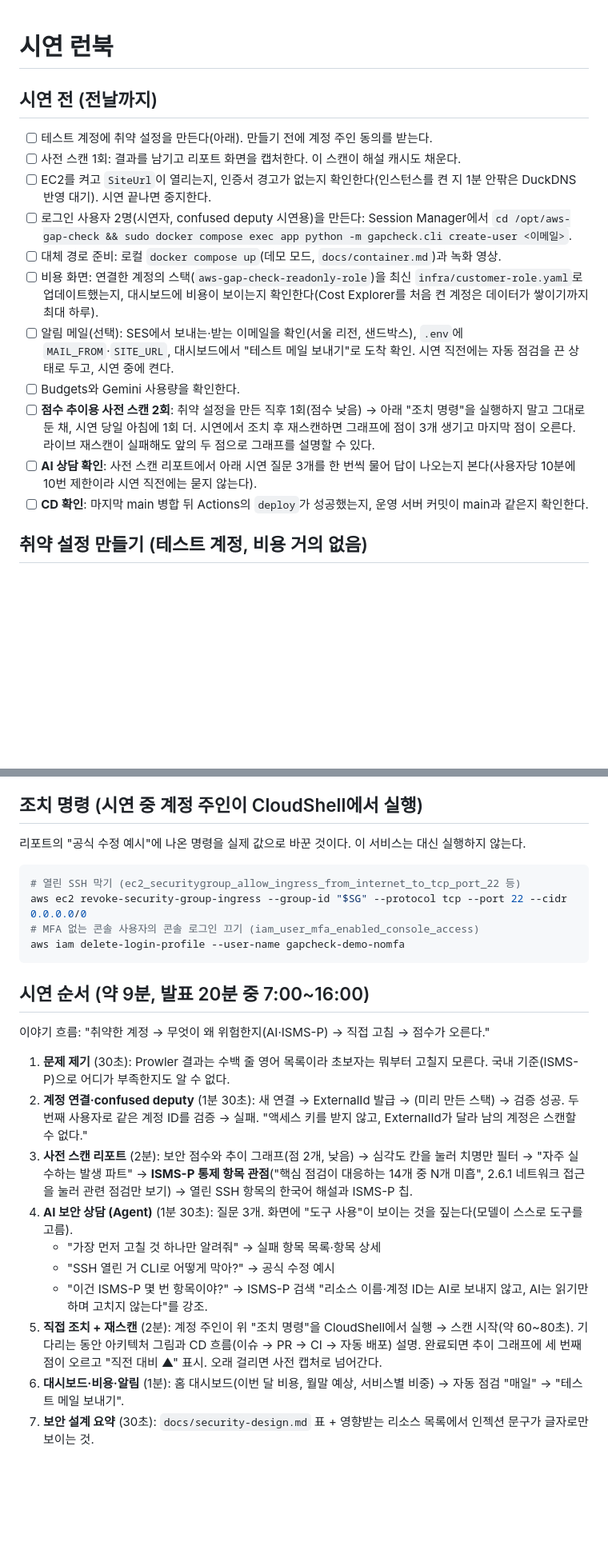
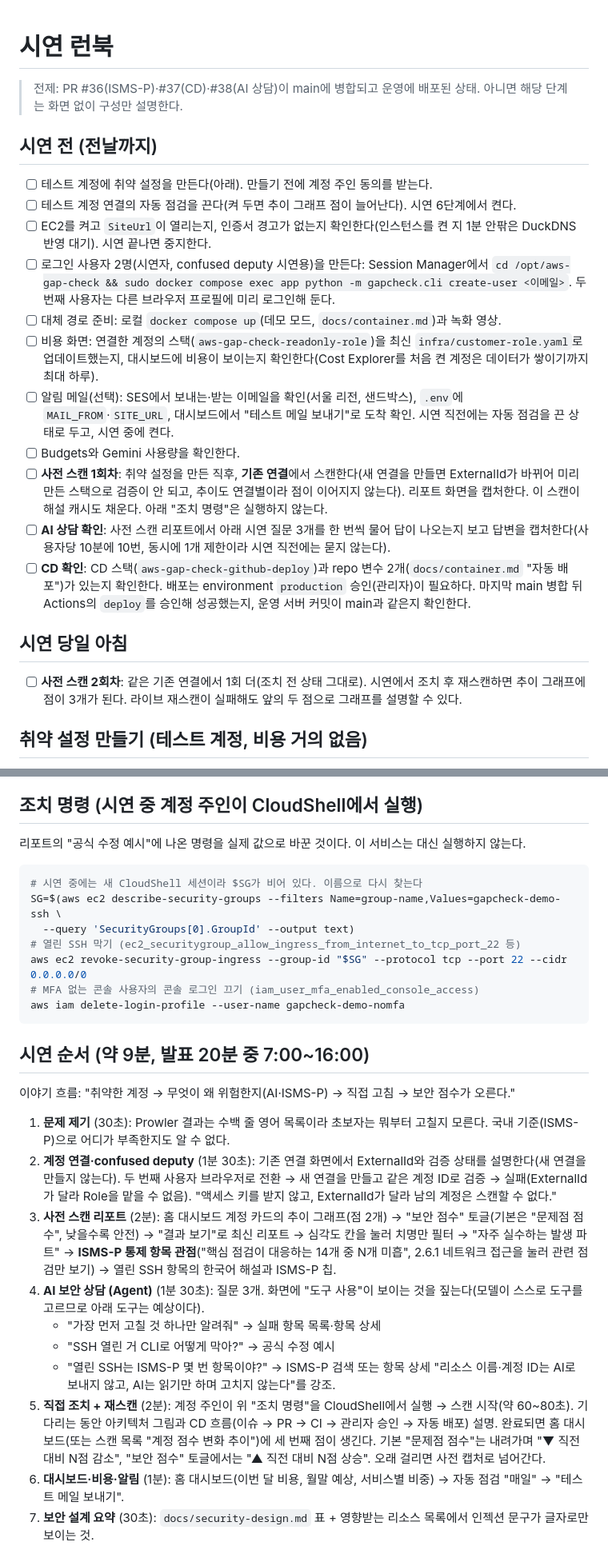
Before and after one commit to KelpShake04/aws-gap-check, a Markdown page: docs/demo-runbook.md, 2 parts joined by grey strips. Shown at 80% size. Rendered like a GitHub page; blank space fills up the shorter version.

Commit message:
docs(runbook): 리뷰 반영 — 추이 그래프 위치·토글, $SG 재조회, 기존 연결 사용
- 추이 그래프는 리포트가 아니라 홈 대시보드·스캔 목록에 있음
- 기본 '문제점 점수'는 조치 후 내려감(▼ 감소), '보안 점수' 토글에서 ▲ 상승
- 시연 CloudShell 세션엔 $SG가 없어 이름으로 재조회(정리 명령 포함)
- 사전 스캔·재스캔은 기존 연결에서(새 연결은 ExternalId·추이가 끊김)
- 당일 아침 항목 분리, 자동 점검 끔, 두 번째 사용자 브라우저 준비, CD 전제·승인
- HANDOFF: #36~#39 병합 대기·미배포 명시, CD 스택·변수·승인자 설정 기록

Co-Authored-By: Claude Opus 5.5 <noreply@anthropic.com>

````diff
--- a/docs/demo-runbook.md
+++ b/docs/demo-runbook.md
@@ -1,18 +1,24 @@
 # 시연 런북
+
+> 전제: PR #36(ISMS-P)·#37(CD)·#38(AI 상담)이 main에 병합되고 운영에 배포된 상태. 아니면 해당 단계는 화면 없이 구성만 설명한다.
 
 ## 시연 전 (전날까지)
 
 - [ ] 테스트 계정에 취약 설정을 만든다(아래). 만들기 전에 계정 주인 동의를 받는다.
-- [ ] 사전 스캔 1회: 결과를 남기고 리포트 화면을 캡처한다. 이 스캔이 해설 캐시도 채운다.
+- [ ] 테스트 계정 연결의 자동 점검을 끈다(켜 두면 추이 그래프 점이 늘어난다). 시연 6단계에서 켠다.
 - [ ] EC2를 켜고 `SiteUrl`이 열리는지, 인증서 경고가 없는지 확인한다(인스턴스를 켠 지 1분 안팎은 DuckDNS 반영 대기). 시연 끝나면 중지한다.
-- [ ] 로그인 사용자 2명(시연자, confused deputy 시연용)을 만든다: Session Manager에서 `cd /opt/aws-gap-check && sudo docker compose exec app python -m gapcheck.cli create-user <이메일>`.
+- [ ] 로그인 사용자 2명(시연자, confused deputy 시연용)을 만든다: Session Manager에서 `cd /opt/aws-gap-check && sudo docker compose exec app python -m gapcheck.cli create-user <이메일>`. 두 번째 사용자는 다른 브라우저 프로필에 미리 로그인해 둔다.
 - [ ] 대체 경로 준비: 로컬 `docker compose up`(데모 모드, `docs/container.md`)과 녹화 영상.
 - [ ] 비용 화면: 연결한 계정의 스택(`aws-gap-check-readonly-role`)을 최신 `infra/customer-role.yaml`로 업데이트했는지, 대시보드에 비용이 보이는지 확인한다(Cost Explorer를 처음 켠 계정은 데이터가 쌓이기까지 최대 하루).
 - [ ] 알림 메일(선택): SES에서 보내는·받는 이메일을 확인(서울 리전, 샌드박스), `.env`에 `MAIL_FROM`·`SITE_URL`, 대시보드에서 "테스트 메일 보내기"로 도착 확인. 시연 직전에는 자동 점검을 끈 상태로 두고, 시연 중에 켠다.
 - [ ] Budgets와 Gemini 사용량을 확인한다.
-- [ ] **점수 추이용 사전 스캔 2회**: 취약 설정을 만든 직후 1회(점수 낮음) → 아래 "조치 명령"을 실행하지 말고 그대로 둔 채, 시연 당일 아침에 1회 더. 시연에서 조치 후 재스캔하면 그래프에 점이 3개 생기고 마지막 점이 오른다. 라이브 재스캔이 실패해도 앞의 두 점으로 그래프를 설명할 수 있다.
-- [ ] **AI 상담 확인**: 사전 스캔 리포트에서 아래 시연 질문 3개를 한 번씩 물어 답이 나오는지 본다(사용자당 10분에 10번 제한이라 시연 직전에는 묻지 않는다).
-- [ ] **CD 확인**: 마지막 main 병합 뒤 Actions의 `deploy`가 성공했는지, 운영 서버 커밋이 main과 같은지 확인한다.
+- [ ] **사전 스캔 1회차**: 취약 설정을 만든 직후, **기존 연결**에서 스캔한다(새 연결을 만들면 ExternalId가 바뀌어 미리 만든 스택으로 검증이 안 되고, 추이도 연결별이라 점이 이어지지 않는다). 리포트 화면을 캡처한다. 이 스캔이 해설 캐시도 채운다. 아래 "조치 명령"은 실행하지 않는다.
+- [ ] **AI 상담 확인**: 사전 스캔 리포트에서 아래 시연 질문 3개를 한 번씩 물어 답이 나오는지 보고 답변을 캡처한다(사용자당 10분에 10번, 동시에 1개 제한이라 시연 직전에는 묻지 않는다).
+- [ ] **CD 확인**: CD 스택(`aws-gap-check-github-deploy`)과 repo 변수 2개(`docs/container.md` "자동 배포")가 있는지 확인한다. 배포는 environment `production` 승인(관리자)이 필요하다. 마지막 main 병합 뒤 Actions의 `deploy`를 승인해 성공했는지, 운영 서버 커밋이 main과 같은지 확인한다.
+
+## 시연 당일 아침
+
+- [ ] **사전 스캔 2회차**: 같은 기존 연결에서 1회 더(조치 전 상태 그대로). 시연에서 조치 후 재스캔하면 추이 그래프에 점이 3개가 된다. 라이브 재스캔이 실패해도 앞의 두 점으로 그래프를 설명할 수 있다.
 
 ## 취약 설정 만들기 (테스트 계정, 비용 거의 없음)
 
@@ -39,6 +45,9 @@ aws iam create-login-profile --user-name gapcheck-demo-nomfa \
 리포트의 "공식 수정 예시"에 나온 명령을 실제 값으로 바꾼 것이다. 이 서비스는 대신 실행하지 않는다.
 
 ```bash
+# 시연 중에는 새 CloudShell 세션이라 $SG가 비어 있다. 이름으로 다시 찾는다
+SG=$(aws ec2 describe-security-groups --filters Name=group-name,Values=gapcheck-demo-ssh \
+  --query 'SecurityGroups[0].GroupId' --output text)
 # 열린 SSH 막기 (ec2_securitygroup_allow_ingress_from_internet_to_tcp_port_22 등)
 aws ec2 revoke-security-group-ingress --group-id "$SG" --protocol tcp --port 22 --cidr 0.0.0.0/0
 # MFA 없는 콘솔 사용자의 콘솔 로그인 끄기 (iam_user_mfa_enabled_console_access)
@@ -47,17 +56,17 @@ aws iam delete-login-profile --user-name gapcheck-demo-nomfa
 
 ## 시연 순서 (약 9분, 발표 20분 중 7:00~16:00)
 
-이야기 흐름: "취약한 계정 → 무엇이 왜 위험한지(AI·ISMS-P) → 직접 고침 → 점수가 오른다."
+이야기 흐름: "취약한 계정 → 무엇이 왜 위험한지(AI·ISMS-P) → 직접 고침 → 보안 점수가 오른다."
 
 1. **문제 제기** (30초): Prowler 결과는 수백 줄 영어 목록이라 초보자는 뭐부터 고칠지 모른다. 국내 기준(ISMS-P)으로 어디가 부족한지도 알 수 없다.
-2. **계정 연결·confused deputy** (1분 30초): 새 연결 → ExternalId 발급 → (미리 만든 스택) → 검증 성공. 두 번째 사용자로 같은 계정 ID를 검증 → 실패. "액세스 키를 받지 않고, ExternalId가 달라 남의 계정은 스캔할 수 없다."
-3. **사전 스캔 리포트** (2분): 보안 점수와 추이 그래프(점 2개, 낮음) → 심각도 칸을 눌러 치명만 필터 → "자주 실수하는 발생 파트" → **ISMS-P 통제 항목 관점**("핵심 점검이 대응하는 14개 중 N개 미흡", 2.6.1 네트워크 접근을 눌러 관련 점검만 보기) → 열린 SSH 항목의 한국어 해설과 ISMS-P 칩.
-4. **AI 보안 상담 (Agent)** (1분 30초): 질문 3개. 화면에 "도구 사용"이 보이는 것을 짚는다(모델이 스스로 도구를 고름).
+2. **계정 연결·confused deputy** (1분 30초): 기존 연결 화면에서 ExternalId와 검증 상태를 설명한다(새 연결을 만들지 않는다). 두 번째 사용자 브라우저로 전환 → 새 연결을 만들고 같은 계정 ID로 검증 → 실패(ExternalId가 달라 Role을 맡을 수 없음). "액세스 키를 받지 않고, ExternalId가 달라 남의 계정은 스캔할 수 없다."
+3. **사전 스캔 리포트** (2분): 홈 대시보드 계정 카드의 추이 그래프(점 2개) → "보안 점수" 토글(기본은 "문제점 점수", 낮을수록 안전) → "결과 보기"로 최신 리포트 → 심각도 칸을 눌러 치명만 필터 → "자주 실수하는 발생 파트" → **ISMS-P 통제 항목 관점**("핵심 점검이 대응하는 14개 중 N개 미흡", 2.6.1 네트워크 접근을 눌러 관련 점검만 보기) → 열린 SSH 항목의 한국어 해설과 ISMS-P 칩.
+4. **AI 보안 상담 (Agent)** (1분 30초): 질문 3개. 화면에 "도구 사용"이 보이는 것을 짚는다(모델이 스스로 도구를 고르므로 아래 도구는 예상이다).
    - "가장 먼저 고칠 것 하나만 알려줘" → 실패 항목 목록·항목 상세
    - "SSH 열린 거 CLI로 어떻게 막아?" → 공식 수정 예시
-   - "이건 ISMS-P 몇 번 항목이야?" → ISMS-P 검색
+   - "열린 SSH는 ISMS-P 몇 번 항목이야?" → ISMS-P 검색 또는 항목 상세
    "리소스 이름·계정 ID는 AI로 보내지 않고, AI는 읽기만 하며 고치지 않는다"를 강조.
-5. **직접 조치 + 재스캔** (2분): 계정 주인이 위 "조치 명령"을 CloudShell에서 실행 → 스캔 시작(약 60~80초). 기다리는 동안 아키텍처 그림과 CD 흐름(이슈 → PR → CI → 자동 배포) 설명. 완료되면 추이 그래프에 세 번째 점이 오르고 "직전 대비 ▲" 표시. 오래 걸리면 사전 캡처로 넘어간다.
+5. **직접 조치 + 재스캔** (2분): 계정 주인이 위 "조치 명령"을 CloudShell에서 실행 → 스캔 시작(약 60~80초). 기다리는 동안 아키텍처 그림과 CD 흐름(이슈 → PR → CI → 관리자 승인 → 자동 배포) 설명. 완료되면 홈 대시보드(또는 스캔 목록 "계정 점수 변화 추이")에 세 번째 점이 생긴다. 기본 "문제점 점수"는 내려가며 "▼ 직전 대비 N점 감소", "보안 점수" 토글에서는 "▲ 직전 대비 N점 상승". 오래 걸리면 사전 캡처로 넘어간다.
 6. **대시보드·비용·알림** (1분): 홈 대시보드(이번 달 비용, 월말 예상, 서비스별 비중) → 자동 점검 "매일" → "테스트 메일 보내기".
 7. **보안 설계 요약** (30초): `docs/security-design.md` 표 + 영향받는 리소스 목록에서 인젝션 문구가 글자로만 보이는 것.
 
````
Also changed, not shown: other parts of docs/demo-runbook.md (+4 -2 lines), docs/HANDOFF.md (+2 -1 lines).
